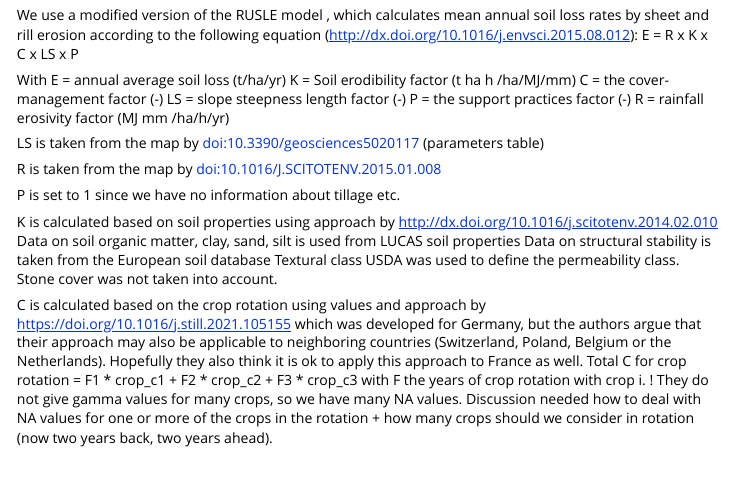
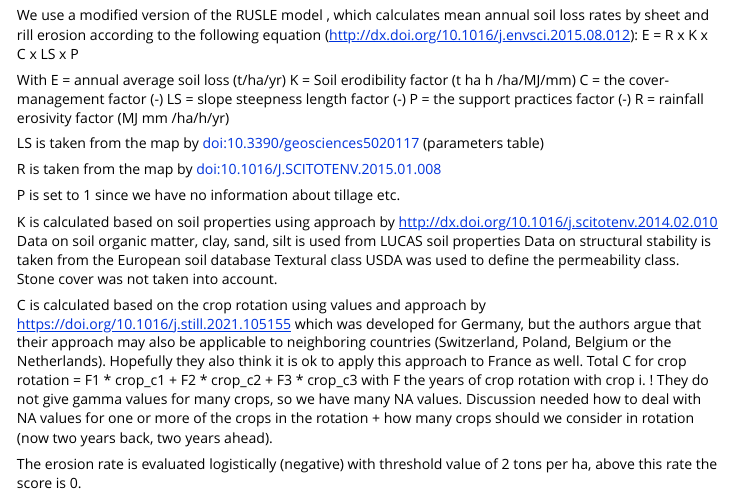
Before and after one commit to gerardhros/euosi, an R Markdown document (vignettes/description_osi_watererosion.Rmd): the page in a window 1100 px wide, from 180 px down. Rendered offline with R 4.5, knitr and Pandoc, with nearby package versions.

Commit message:
Description of water erosion rate.

```diff
--- a/vignettes/description_osi_watererosion.Rmd
+++ b/vignettes/description_osi_watererosion.Rmd
@@ -42,3 +42,5 @@ K is calculated based on soil properties using approach by http://dx.doi.org/10.
 C is calculated based on the crop rotation using values and approach by https://doi.org/10.1016/j.still.2021.105155 which was developed for Germany, but the authors argue that their approach may also be applicable to neighboring countries (Switzerland, Poland, Belgium or the Netherlands). Hopefully they also think it is ok to apply this approach to France as well.
 Total C for crop rotation = F1 * crop_c1 + F2 * crop_c2 + F3 * crop_c3 with F the years of crop rotation with crop i.
 ! They do not give gamma values for many crops, so we have many NA values. Discussion needed how to deal with NA values for one or more of the crops in the rotation + how many crops should we consider in rotation (now two years back, two years ahead).
+
+The erosion rate is evaluated logistically (negative) with threshold value of 2 tons per ha, above this rate the score is 0.
```
